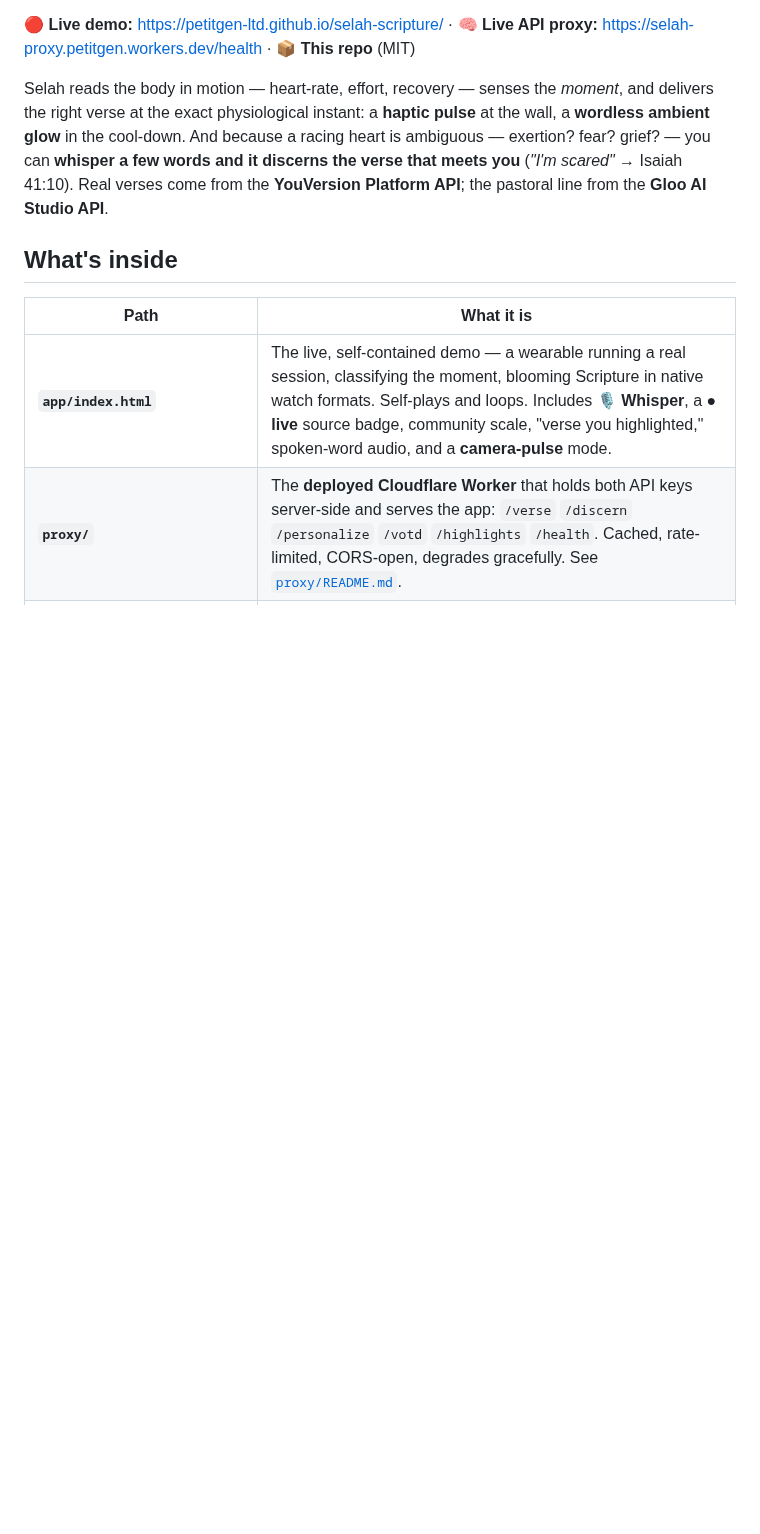
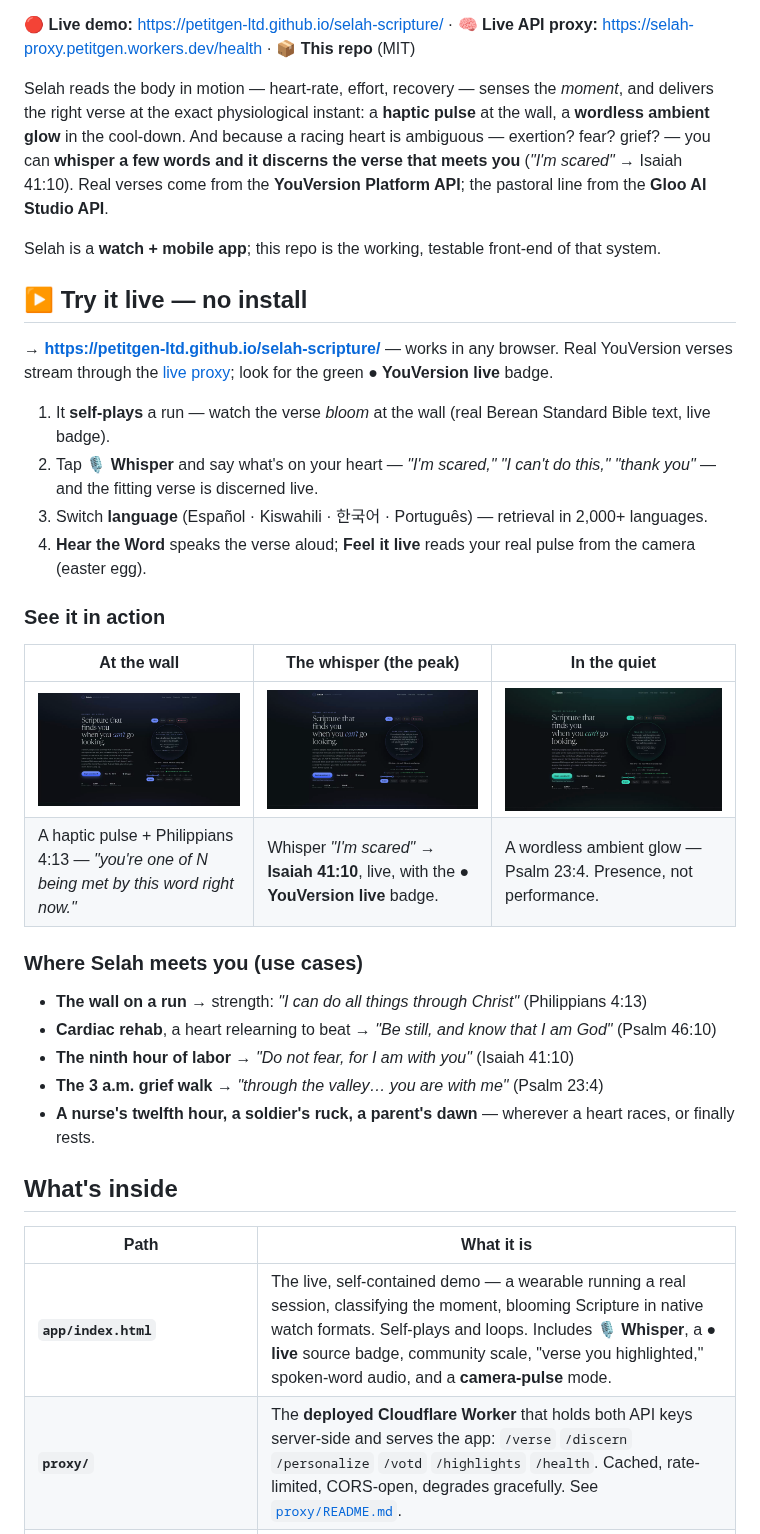
Before and after one commit to petitgen-ltd/selah-scripture, a Markdown page: README.md, the part around the change. GitHub-like rendering; pictures changed too: docs/screenshots/presence.png (added), docs/screenshots/the-wall.png (added), docs/screenshots/whisper.png (added); blank space fills up the shorter version.

Commit message:
docs: README 'Try it live' + use cases + screenshots; refresh cover from whisper peak
Adds a prominent live-demo walkthrough (whisper, languages, hear-the-word),
three in-action screenshots (the wall / the whisper / presence), and a use-case
list. Cover refreshed to the Isaiah 41:10 whisper-peak frame (live badge).

```diff
--- a/README.md
+++ b/README.md
@@ -9,6 +9,29 @@
 🔴 **Live demo:** https://petitgen-ltd.github.io/selah-scripture/ · 🧠 **Live API proxy:** https://selah-proxy.petitgen.workers.dev/health · 📦 **This repo** (MIT)
 
 Selah reads the body in motion — heart-rate, effort, recovery — senses the *moment*, and delivers the right verse at the exact physiological instant: a **haptic pulse** at the wall, a **wordless ambient glow** in the cool-down. And because a racing heart is ambiguous — exertion? fear? grief? — you can **whisper a few words and it discerns the verse that meets you** (*"I'm scared"* → Isaiah 41:10). Real verses come from the **YouVersion Platform API**; the pastoral line from the **Gloo AI Studio API**.
+
+Selah is a **watch + mobile app**; this repo is the working, testable front-end of that system.
+
+## ▶ Try it live — no install
+**→ https://petitgen-ltd.github.io/selah-scripture/** — works in any browser. Real YouVersion verses stream through the [live proxy](https://selah-proxy.petitgen.workers.dev/health); look for the green **● YouVersion live** badge.
+
+1. It **self-plays** a run — watch the verse *bloom* at the wall (real Berean Standard Bible text, live badge).
+2. Tap **🎙 Whisper** and say what's on your heart — *"I'm scared,"* *"I can't do this,"* *"thank you"* — and the fitting verse is discerned live.
+3. Switch **language** (Español · Kiswahili · 한국어 · Português) — retrieval in 2,000+ languages.
+4. **Hear the Word** speaks the verse aloud; **Feel it live** reads your real pulse from the camera (easter egg).
+
+### See it in action
+| At the wall | The whisper (the peak) | In the quiet |
+|---|---|---|
+| ![the wall](docs/screenshots/the-wall.png) | ![the whisper](docs/screenshots/whisper.png) | ![presence](docs/screenshots/presence.png) |
+| A haptic pulse + Philippians 4:13 — *"you're one of N being met by this word right now."* | Whisper *"I'm scared"* → **Isaiah 41:10**, live, with the **● YouVersion live** badge. | A wordless ambient glow — Psalm 23:4. Presence, not performance. |
+
+### Where Selah meets you (use cases)
+- **The wall on a run** → strength: *"I can do all things through Christ"* (Philippians 4:13)
+- **Cardiac rehab**, a heart relearning to beat → *"Be still, and know that I am God"* (Psalm 46:10)
+- **The ninth hour of labor** → *"Do not fear, for I am with you"* (Isaiah 41:10)
+- **The 3 a.m. grief walk** → *"through the valley… you are with me"* (Psalm 23:4)
+- **A nurse's twelfth hour, a soldier's ruck, a parent's dawn** — wherever a heart races, or finally rests.
 
 ## What's inside
 | Path | What it is |
```
Also changed, not shown: docs/cover.jpg.
